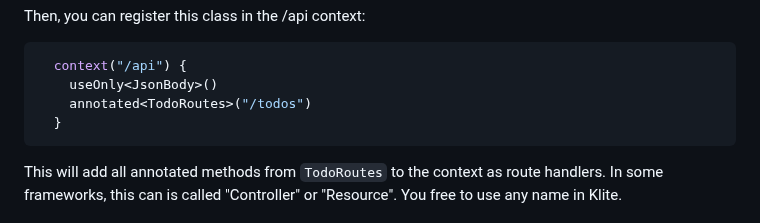
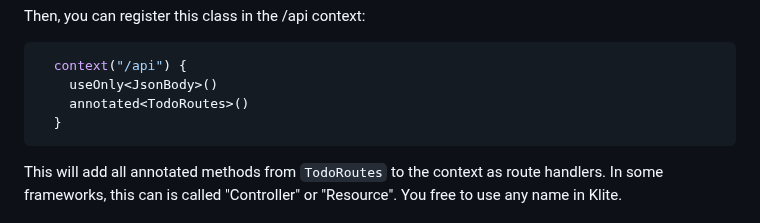
Before and after one commit to codeborne/klite, a Markdown page: TUTORIAL.md, the part around the change. Drawn GitHub-style.

Commit message:
Fixed /todos duplication in the TUTORIAL.md
To keep the path as http://localhost:8080/api/todos, we should remove the "/todos" from the main fun as, at this moment, it has already moved to the class TodoRoutes.

````diff
--- a/TUTORIAL.md
+++ b/TUTORIAL.md
@@ -134,7 +134,7 @@ Then, you can register this class in the /api context:
 ```kotlin
   context("/api") {
     useOnly<JsonBody>()
-    annotated<TodoRoutes>("/todos")
+    annotated<TodoRoutes>()
   }
 ```
 
````
